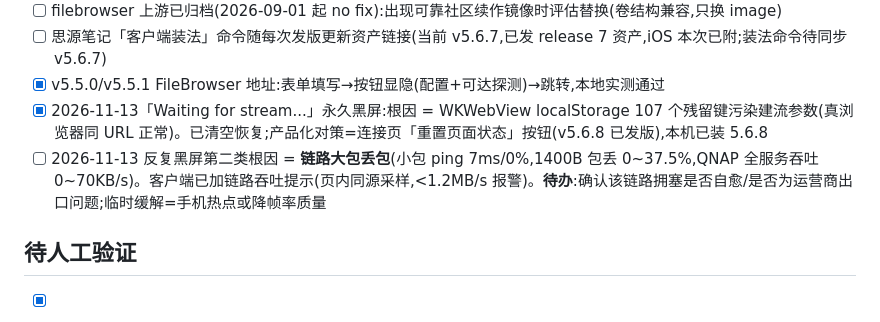
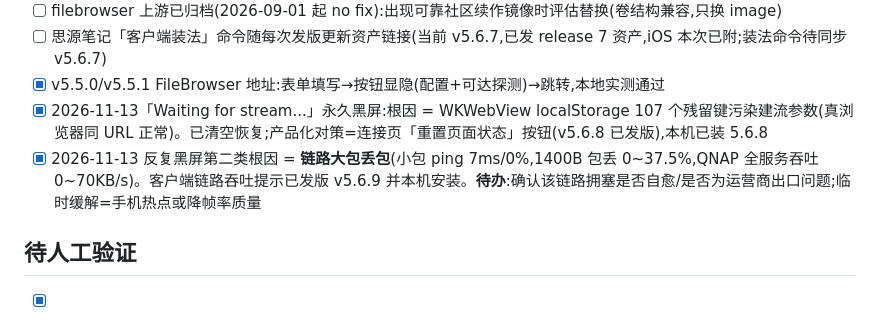
Before and after one commit to Songxwn/Docker-Wechat-Localclient, a Markdown page: .work/TODO.md, the part around the change. GitHub-like rendering.

Commit message:
docs: record v5.6.9 link-probe release and install

```diff
--- a/.work/TODO.md
+++ b/.work/TODO.md
@@ -11,7 +11,7 @@
 - [ ] 思源笔记「客户端装法」命令随每次发版更新资产链接(当前 v5.6.7,已发 release 7 资产,iOS 本次已附;装法命令待同步 v5.6.7)
 - [x] v5.5.0/v5.5.1 FileBrowser 地址:表单填写→按钮显隐(配置+可达探测)→跳转,本地实测通过
 - [x] 2026-11-13「Waiting for stream...」永久黑屏:根因 = WKWebView localStorage 107 个残留键污染建流参数(真浏览器同 URL 正常)。已清空恢复;产品化对策=连接页「重置页面状态」按钮(v5.6.8 已发版),本机已装 5.6.8
-- [ ] 2026-11-13 反复黑屏第二类根因 = **链路大包丢包**(小包 ping 7ms/0%,1400B 包丢 0~37.5%,QNAP 全服务吞吐 0~70KB/s)。客户端已加链路吞吐提示(页内同源采样,<1.2MB/s 报警)。**待办**:确认该链路拥塞是否自愈/是否为运营商出口问题;临时缓解=手机热点或降帧率质量
+- [x] 2026-11-13 反复黑屏第二类根因 = **链路大包丢包**(小包 ping 7ms/0%,1400B 包丢 0~37.5%,QNAP 全服务吞吐 0~70KB/s)。客户端链路吞吐提示已发版 v5.6.9 并本机安装。**待办**:确认该链路拥塞是否自愈/是否为运营商出口问题;临时缓解=手机热点或降帧率质量
 
 ## 待人工验证
 
```
